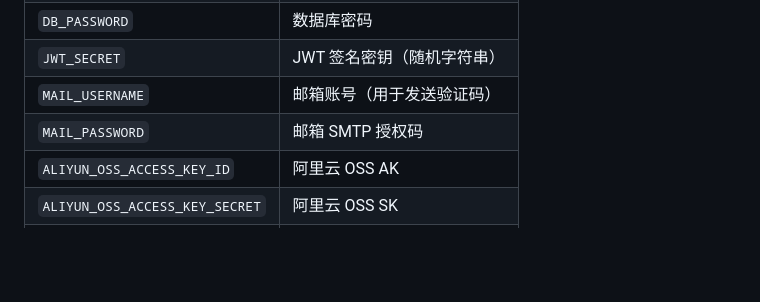
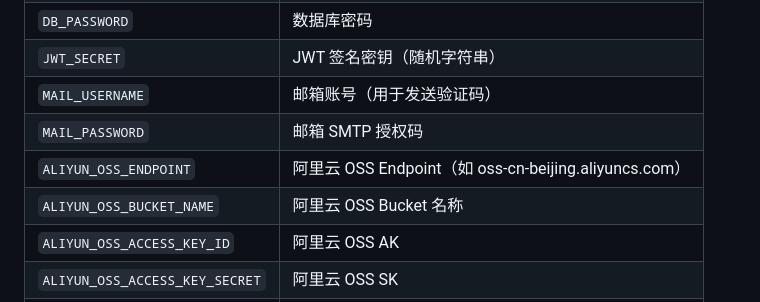
Before and after one commit to QinZiYin1108/electrical-repair-shop, a Markdown page: README.md, the part around the change. Rendered like a GitHub page; blank space fills up the shorter version.

Commit message:
Update README: add OSS endpoint and bucket-name env vars

```diff
--- a/README.md
+++ b/README.md
@@ -142,6 +142,8 @@ npm run serve
 | `JWT_SECRET` | JWT 签名密钥（随机字符串） |
 | `MAIL_USERNAME` | 邮箱账号（用于发送验证码） |
 | `MAIL_PASSWORD` | 邮箱 SMTP 授权码 |
+| `ALIYUN_OSS_ENDPOINT` | 阿里云 OSS Endpoint（如 oss-cn-beijing.aliyuncs.com） |
+| `ALIYUN_OSS_BUCKET_NAME` | 阿里云 OSS Bucket 名称 |
 | `ALIYUN_OSS_ACCESS_KEY_ID` | 阿里云 OSS AK |
 | `ALIYUN_OSS_ACCESS_KEY_SECRET` | 阿里云 OSS SK |
 | `WX_MINI_APPID` | 微信小程序 AppID |
```
